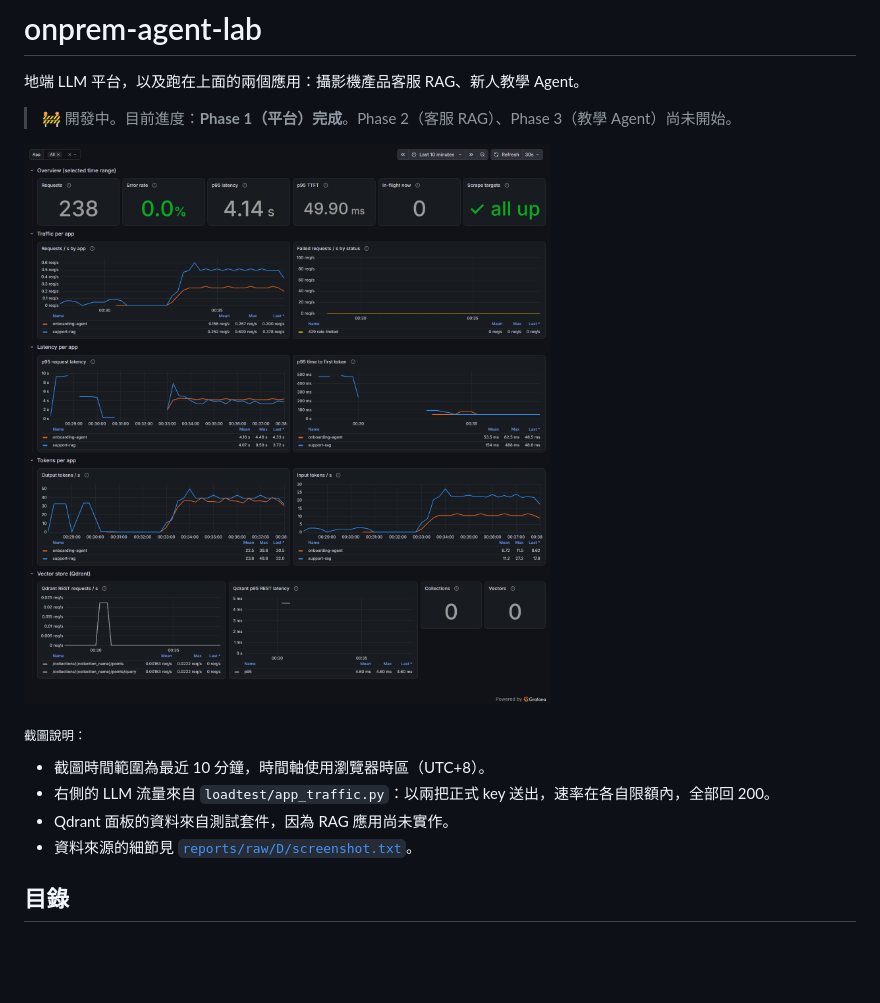
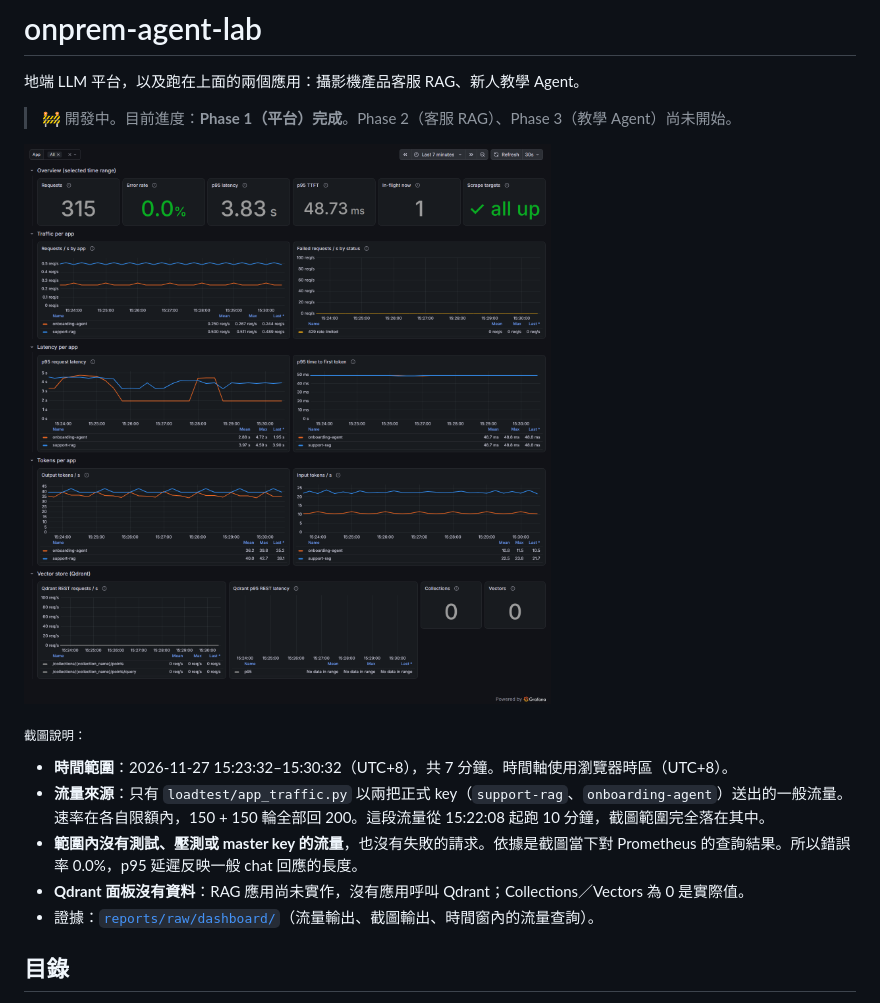
Before and after one commit to Junhao-lin/onprem-agent-lab, a Markdown page: README.md, the part around one of its changes. GitHub-like rendering; pictures changed too: docs/images/dashboard.png; blank space fills up the shorter version.

```diff
--- a/README.md
+++ b/README.md
@@ -8,9 +8,10 @@
 
 <sub>截圖說明：
-- 截圖時間範圍為最近 10 分鐘，時間軸使用瀏覽器時區（UTC+8）。
-- 右側的 LLM 流量來自 `loadtest/app_traffic.py`：以兩把正式 key 送出，速率在各自限額內，全部回 200。
-- Qdrant 面板的資料來自測試套件，因為 RAG 應用尚未實作。
-- 資料來源的細節見 [`reports/raw/D/screenshot.txt`](reports/raw/D/screenshot.txt)。</sub>
+- **時間範圍**：2026-11-27 15:23:32–15:30:32（UTC+8），共 7 分鐘。時間軸使用瀏覽器時區（UTC+8）。
+- **流量來源**：只有 `loadtest/app_traffic.py` 以兩把正式 key（`support-rag`、`onboarding-agent`）送出的一般流量。速率在各自限額內，150 + 150 輪全部回 200。這段流量從 15:22:08 起跑 10 分鐘，截圖範圍完全落在其中。
+- **範圍內沒有測試、壓測或 master key 的流量**，也沒有失敗的請求。依據是截圖當下對 Prometheus 的查詢結果。所以錯誤率 0.0%，p95 延遲反映一般 chat 回應的長度。
+- **Qdrant 面板沒有資料**：RAG 應用尚未實作，沒有應用呼叫 Qdrant；Collections／Vectors 為 0 是實際值。
+- 證據：[`reports/raw/dashboard/`](reports/raw/dashboard/)（流量輸出、截圖輸出、時間窗內的流量查詢）。</sub>
 
 ## 目錄
 
```
Also changed, not shown: other parts of README.md (+16 -4 lines), 7 other files.
